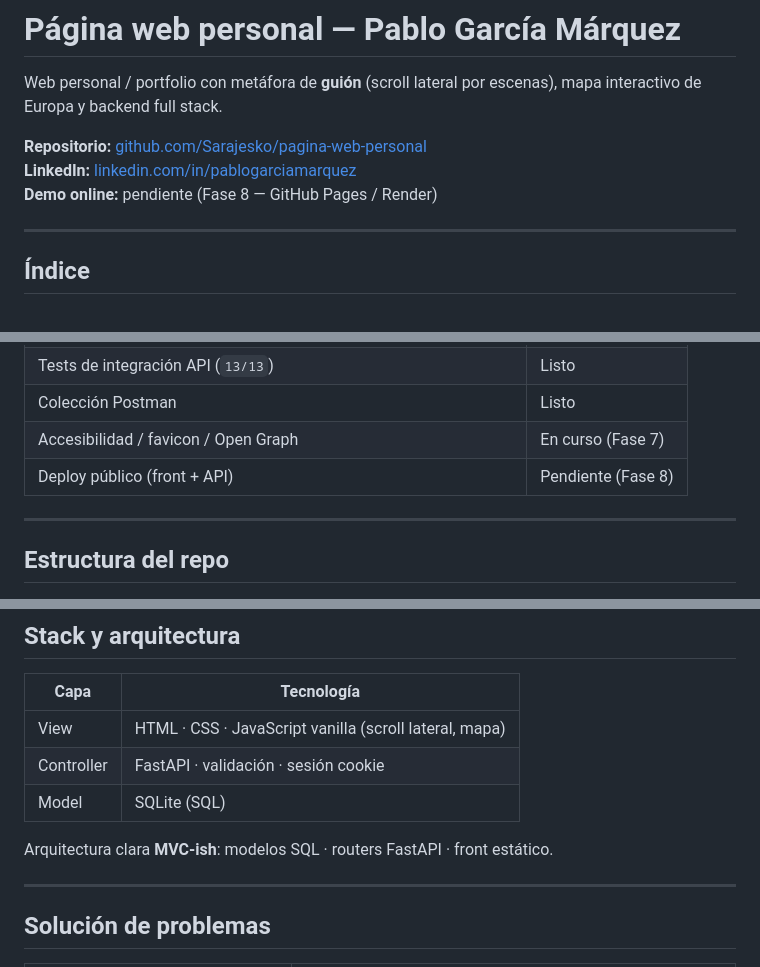
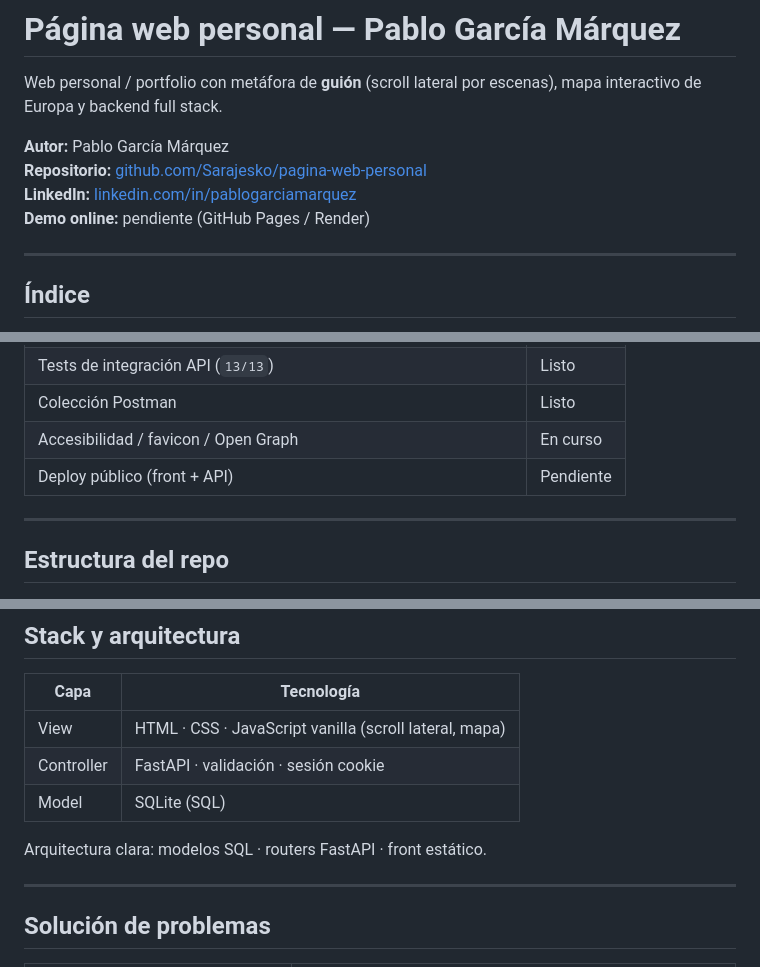
Before and after one commit to Sarajesko/pagina-web-personal, a Markdown page: README.md, 3 parts joined by grey strips. Rendered like a GitHub page.

```diff
--- a/README.md
+++ b/README.md
@@ -2,9 +2,10 @@
 
 Web personal / portfolio con metáfora de **guión** (scroll lateral por escenas), mapa interactivo de Europa y backend full stack.
 
+**Autor:** Pablo García Márquez
 **Repositorio:** [github.com/Sarajesko/pagina-web-personal](https://github.com/Sarajesko/pagina-web-personal)
 **LinkedIn:** [linkedin.com/in/pablogarciamarquez](https://www.linkedin.com/in/pablogarciamarquez)
-**Demo online:** pendiente (Fase 8 — GitHub Pages / Render)
+**Demo online:** pendiente (GitHub Pages / Render)
 
 ---
 
@@ -58,8 +59,8 @@ Portfolio con personalidad para **prácticas del módulo superior DAW**, sin esc
 | Panel admin (mensajes + proyectos) | Listo |
 | Tests de integración API (`13/13`) | Listo |
 | Colección Postman | Listo |
-| Accesibilidad / favicon / Open Graph | En curso (Fase 7) |
-| Deploy público (front + API) | Pendiente (Fase 8) |
+| Accesibilidad / favicon / Open Graph | En curso |
+| Deploy público (front + API) | Pendiente |
 
 ---
 
@@ -270,7 +269,7 @@ Importa [`postman/portfolio-api.postman_collection.json`](postman/portfolio-api.
 | Controller | FastAPI · validación · sesión cookie |
 | Model | SQLite (SQL) |
 
-Arquitectura clara **MVC-ish**: modelos SQL · routers FastAPI · front estático.
+Arquitectura clara: modelos SQL · routers FastAPI · front estático.
 
 ---
 
```
Also changed, not shown: other parts of README.md (+12 -25 lines).
